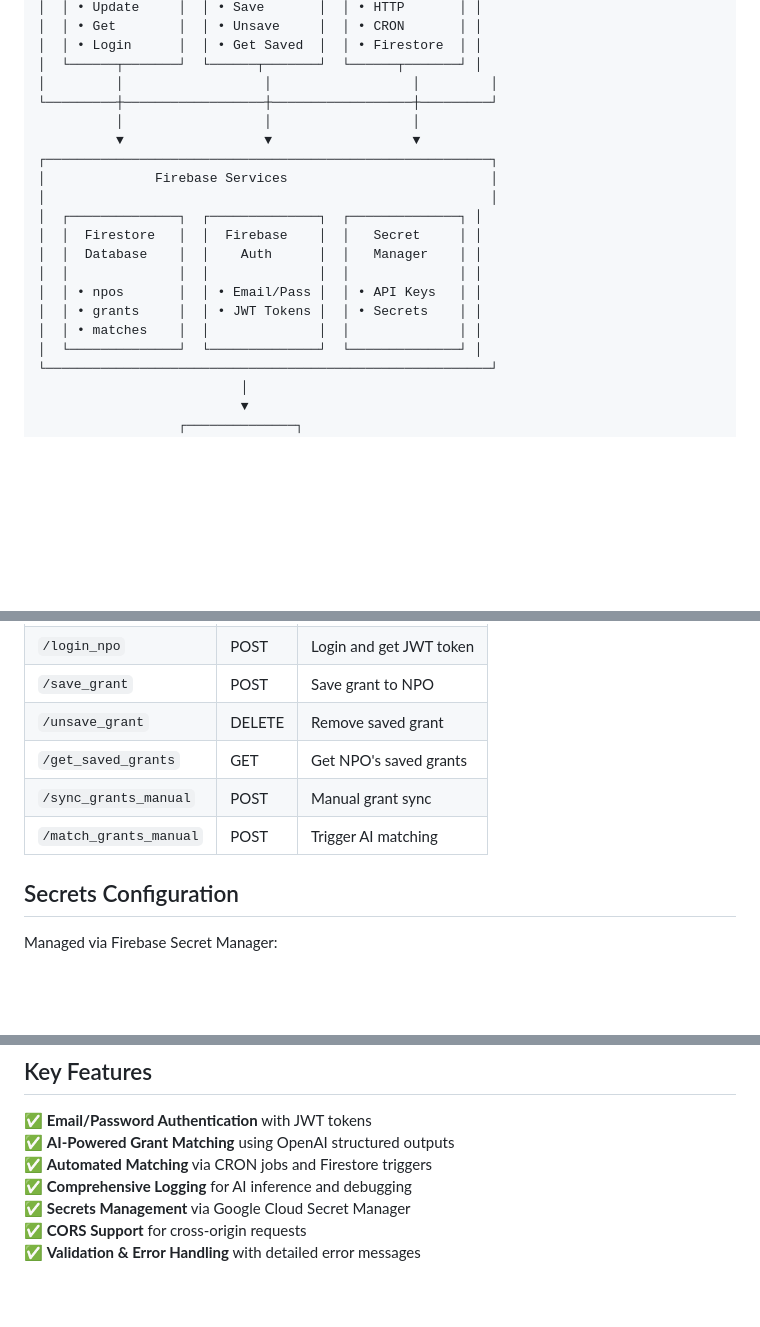
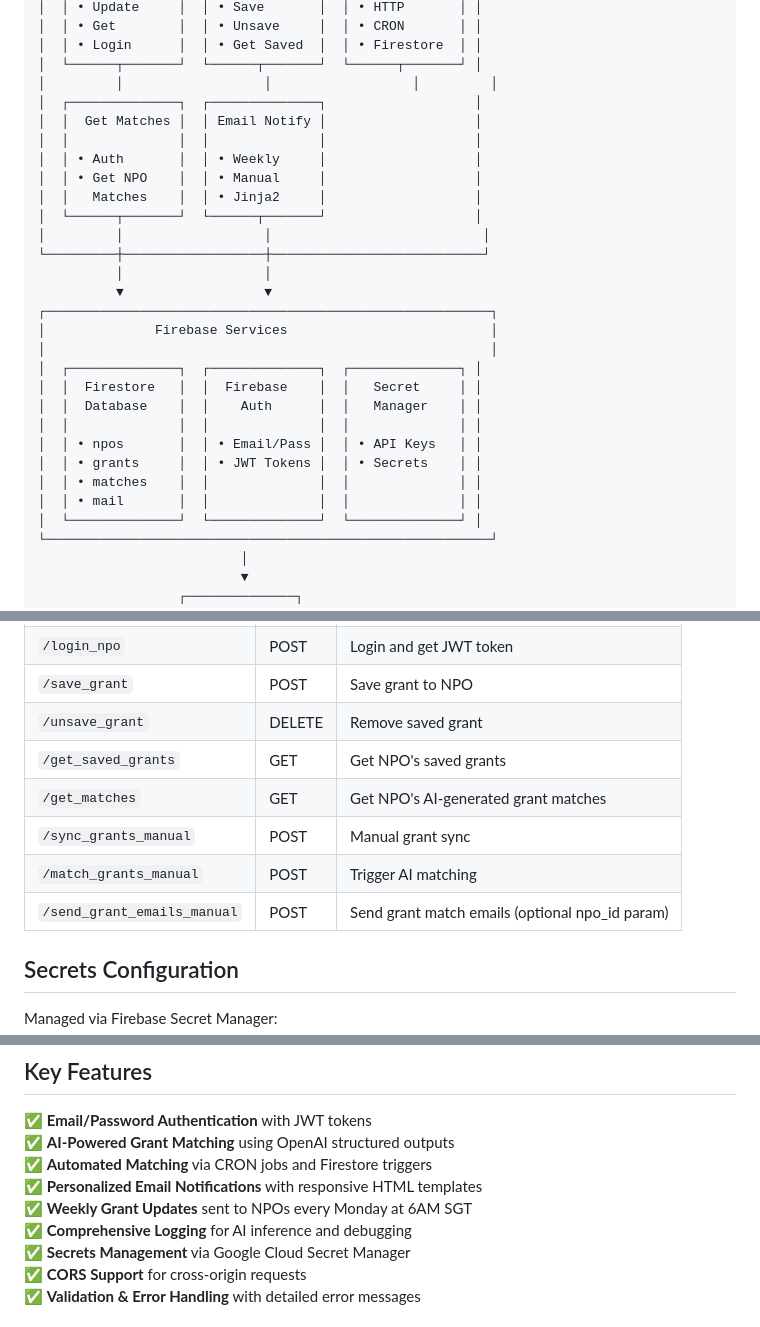
Before and after one commit to ClarenceChoo/Granted, a Markdown page: backend/README.md, 3 parts joined by grey strips. Rendered like a GitHub page; blank space fills up the shorter version.

```diff
--- a/backend/README.md
+++ b/backend/README.md
@@ -23,9 +23,17 @@ AI-powered grant matching platform for non-profit organisations (NPOs) in Singap
 │  │ • Login      │  │ • Get Saved  │  │ • Firestore  │ │
 │  └──────┬───────┘  └──────┬───────┘  └──────┬───────┘ │
 │         │                  │                  │         │
-└─────────┼──────────────────┼──────────────────┼─────────┘
-          │                  │                  │
-          ▼                  ▼                  ▼
+│  ┌──────────────┐  ┌──────────────┐                   │
+│  │  Get Matches │  │ Email Notify │                   │
+│  │              │  │              │                   │
+│  │ • Auth       │  │ • Weekly     │                   │
+│  │ • Get NPO    │  │ • Manual     │                   │
+│  │   Matches    │  │ • Jinja2     │                   │
+│  └──────┬───────┘  └──────┬───────┘                   │
+│         │                  │                           │
+└─────────┼──────────────────┼───────────────────────────┘
+          │                  │
+          ▼                  ▼
 ┌─────────────────────────────────────────────────────────┐
 │              Firebase Services                          │
 │                                                         │
@@ -36,6 +44,7 @@ AI-powered grant matching platform for non-profit organisations (NPOs) in Singap
 │  │ • npos       │  │ • Email/Pass │  │ • API Keys   │ │
 │  │ • grants     │  │ • JWT Tokens │  │ • Secrets    │ │
 │  │ • matches    │  │              │  │              │ │
+│  │ • mail       │  │              │  │              │ │
 │  └──────────────┘  └──────────────┘  └──────────────┘ │
 └─────────────────────────────────────────────────────────┘
                           │
@@ -141,8 +185,10 @@ matches/{npo_id}
 | `/save_grant` | POST | Save grant to NPO |
 | `/unsave_grant` | DELETE | Remove saved grant |
 | `/get_saved_grants` | GET | Get NPO's saved grants |
+| `/get_matches` | GET | Get NPO's AI-generated grant matches |
 | `/sync_grants_manual` | POST | Manual grant sync |
 | `/match_grants_manual` | POST | Trigger AI matching |
+| `/send_grant_emails_manual` | POST | Send grant match emails (optional npo_id param) |
 
 ## Secrets Configuration
 
@@ -165,6 +211,8 @@ firebase deploy --only functions:match_grants_manual
 ✅ **Email/Password Authentication** with JWT tokens
 ✅ **AI-Powered Grant Matching** using OpenAI structured outputs
 ✅ **Automated Matching** via CRON jobs and Firestore triggers
+✅ **Personalized Email Notifications** with responsive HTML templates
+✅ **Weekly Grant Updates** sent to NPOs every Monday at 6AM SGT
 ✅ **Comprehensive Logging** for AI inference and debugging
 ✅ **Secrets Management** via Google Cloud Secret Manager
 ✅ **CORS Support** for cross-origin requests
```
Also changed, not shown: other parts of backend/README.md (+35 -0 lines).
